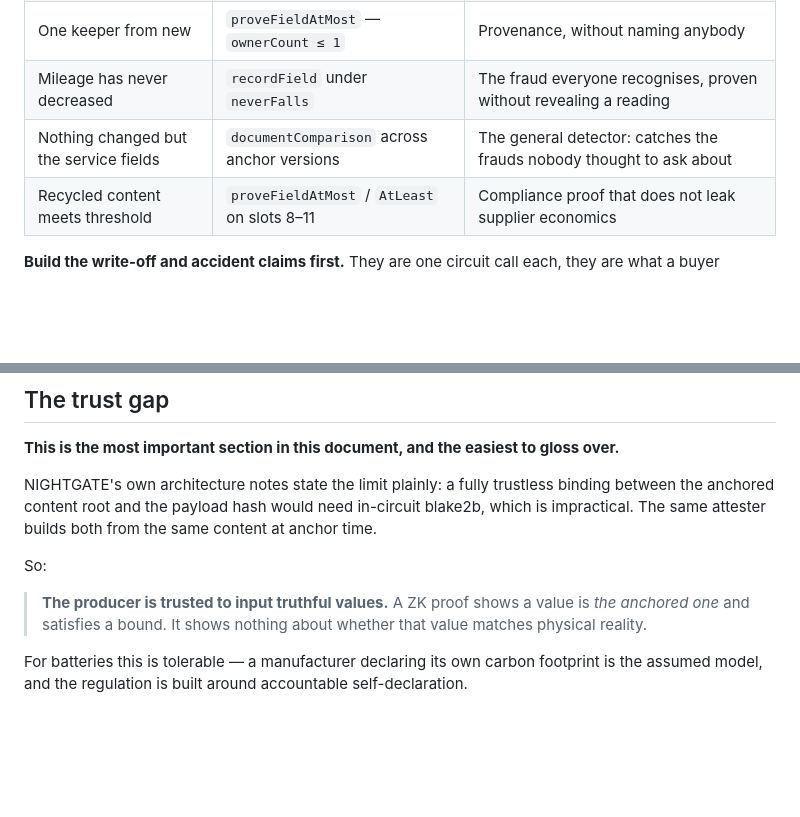
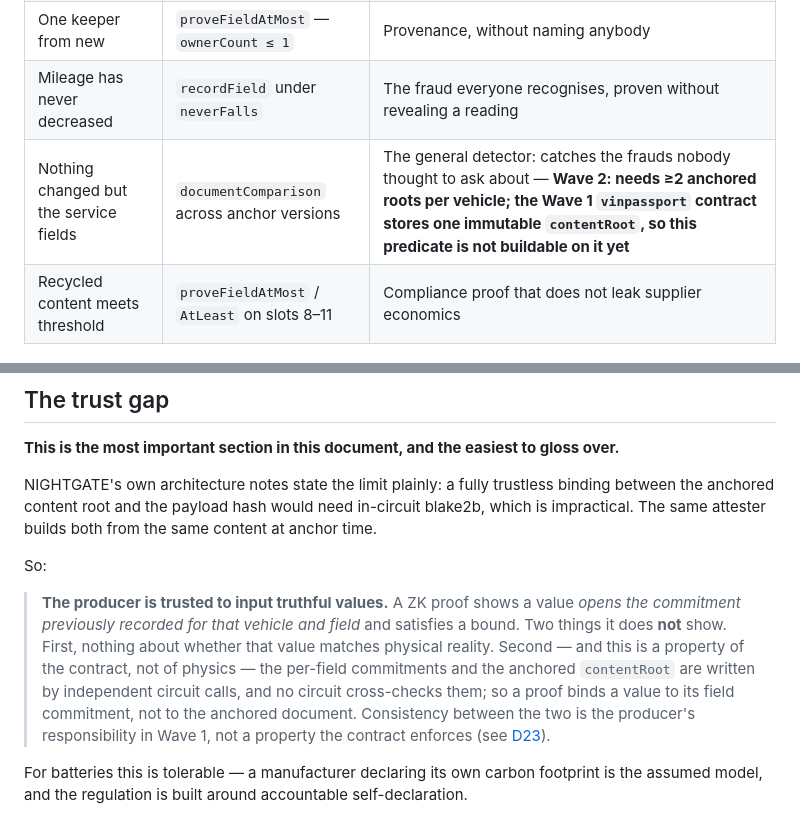
Before and after one commit to ShieldVIN/shieldvin, a Markdown page: docs/ARCHITECTURE.md, 2 parts joined by grey strips. Rendered like a GitHub page; blank space fills up the shorter version.

```diff
--- a/docs/ARCHITECTURE.md
+++ b/docs/ARCHITECTURE.md
@@ -89,7 +89,7 @@ identities are `sha256(did)` — a pseudonym, never PII.
 | Never had a reported accident | `proveFieldAtMost` — `accidentCount ≤ 0` | A clean-history claim that discloses nothing about incidents |
 | One keeper from new | `proveFieldAtMost` — `ownerCount ≤ 1` | Provenance, without naming anybody |
 | Mileage has never decreased | `recordField` under `neverFalls` | The fraud everyone recognises, proven without revealing a reading |
-| Nothing changed but the service fields | `documentComparison` across anchor versions | The general detector: catches the frauds nobody thought to ask about |
+| Nothing changed but the service fields | `documentComparison` across anchor versions | The general detector: catches the frauds nobody thought to ask about — **Wave 2: needs ≥2 anchored roots per vehicle; the Wave 1 `vinpassport` contract stores one immutable `contentRoot`, so this predicate is not buildable on it yet** |
 | Recycled content meets threshold | `proveFieldAtMost` / `AtLeast` on slots 8–11 | Compliance proof that does not leak supplier economics |
 
 **Build the write-off and accident claims first.** They are one circuit call each, they are what a
@@ -116,8 +116,14 @@ same attester builds both from the same content at anchor time.
 
 So:
 
-> **The producer is trusted to input truthful values.** A ZK proof shows a value is *the anchored
-> one* and satisfies a bound. It shows nothing about whether that value matches physical reality.
+> **The producer is trusted to input truthful values.** A ZK proof shows a value *opens the
+> commitment previously recorded for that vehicle and field* and satisfies a bound. Two things it
+> does **not** show. First, nothing about whether that value matches physical reality. Second — and
+> this is a property of the contract, not of physics — the per-field commitments and the anchored
+> `contentRoot` are written by independent circuit calls, and no circuit cross-checks them; so a
+> proof binds a value to its field commitment, not to the anchored document. Consistency between the
+> two is the producer's responsibility in Wave 1, not a property the contract enforces (see
+> [D23](DECISIONS.md#settled)).
 
 For batteries this is tolerable — a manufacturer declaring its own carbon footprint is the assumed
 model, and the regulation is built around accountable self-declaration.
```
Also changed, not shown: docs/DECISIONS.md (+37 -0 lines), docs/FIELDS.md (+1 -1 lines).
